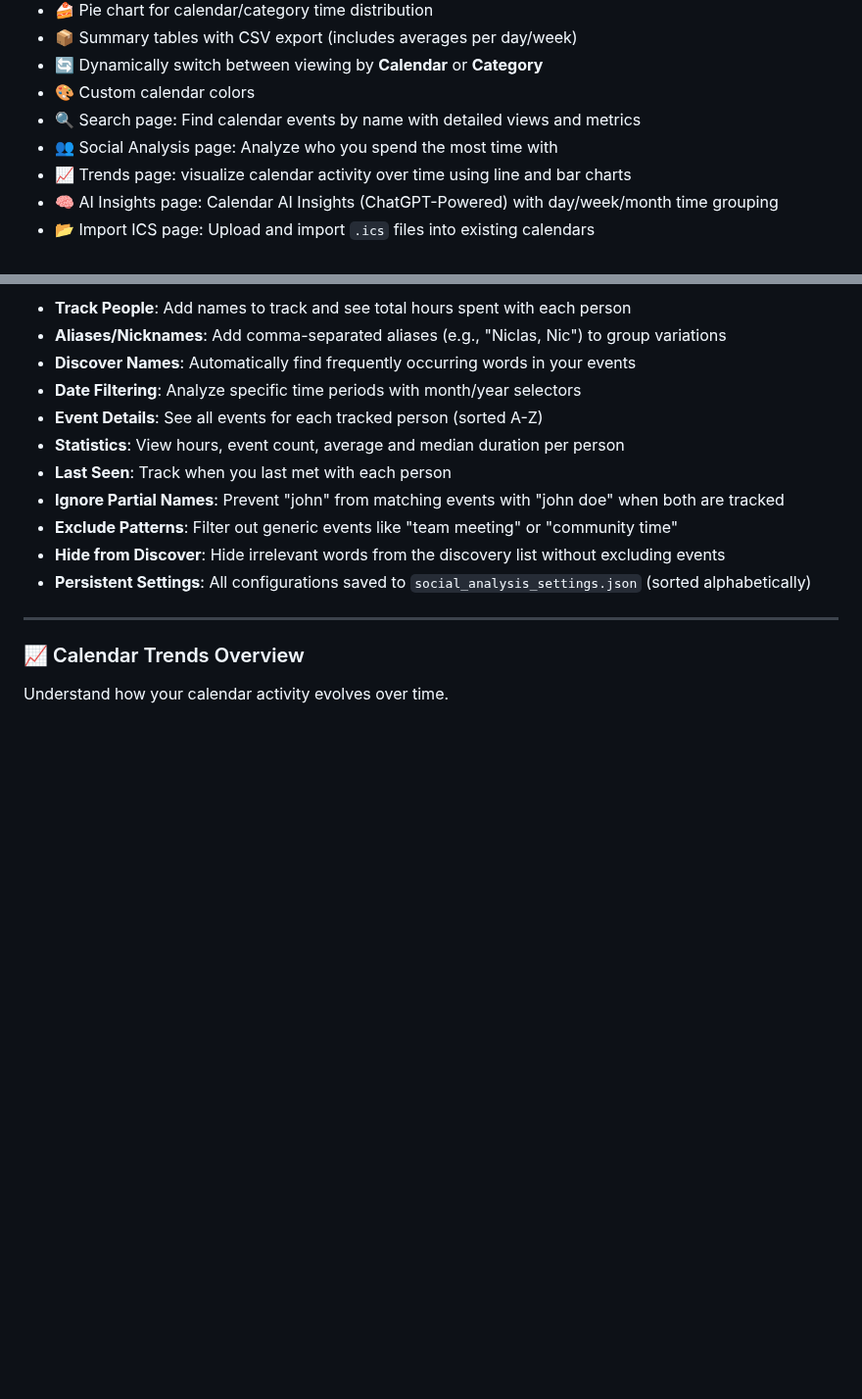
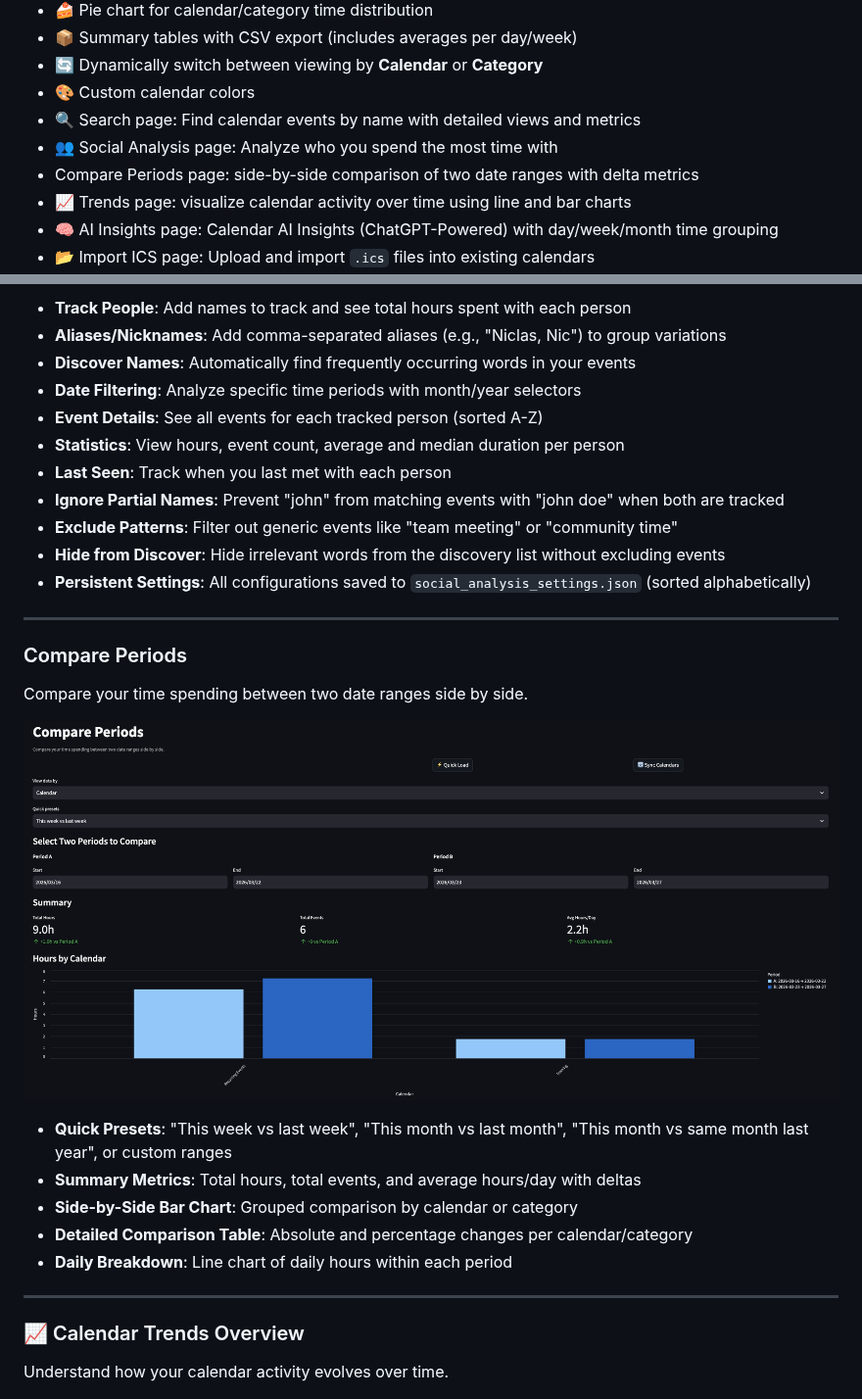
Before and after one commit to ramhee98/CalendarTimeTracker, a Markdown page: README.md, 2 parts joined by grey strips. Shown at 98% size. GitHub-like rendering; pictures changed too: img/compare/compare-overview.png (added); blank space fills up the shorter version.

```diff
--- a/README.md
+++ b/README.md
@@ -13,6 +13,7 @@
 - 🎨 Custom calendar colors
 - 🔍 Search page: Find calendar events by name with detailed views and metrics
 - 👥 Social Analysis page: Analyze who you spend the most time with
+- Compare Periods page: side-by-side comparison of two date ranges with delta metrics
 - 📈 Trends page: visualize calendar activity over time using line and bar charts
 - 🧠 AI Insights page: Calendar AI Insights (ChatGPT-Powered) with day/week/month time grouping
 - 📂 Import ICS page: Upload and import `.ics` files into existing calendars
@@ -94,6 +95,20 @@ Analyze who you spend the most time with based on calendar event titles.
 - **Exclude Patterns**: Filter out generic events like "team meeting" or "community time"
 - **Hide from Discover**: Hide irrelevant words from the discovery list without excluding events
 - **Persistent Settings**: All configurations saved to `social_analysis_settings.json` (sorted alphabetically)
+
+---
+
+### Compare Periods
+
+Compare your time spending between two date ranges side by side.
+
+![Compare Periods Overview](img/compare/compare-overview.png)
+
+- **Quick Presets**: "This week vs last week", "This month vs last month", "This month vs same month last year", or custom ranges
+- **Summary Metrics**: Total hours, total events, and average hours/day with deltas
+- **Side-by-Side Bar Chart**: Grouped comparison by calendar or category
+- **Detailed Comparison Table**: Absolute and percentage changes per calendar/category
+- **Daily Breakdown**: Line chart of daily hours within each period
 
 ---
 
```
Also changed, not shown: 7 other files.
